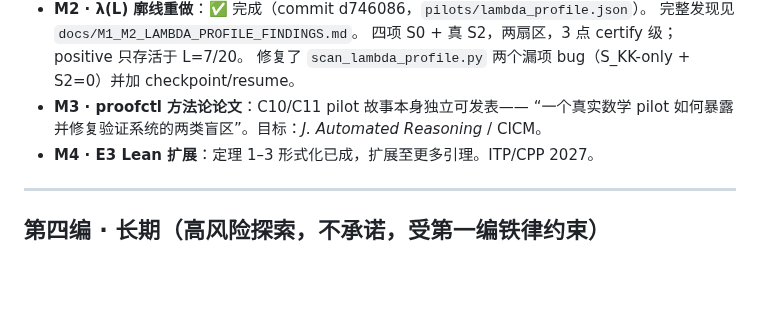
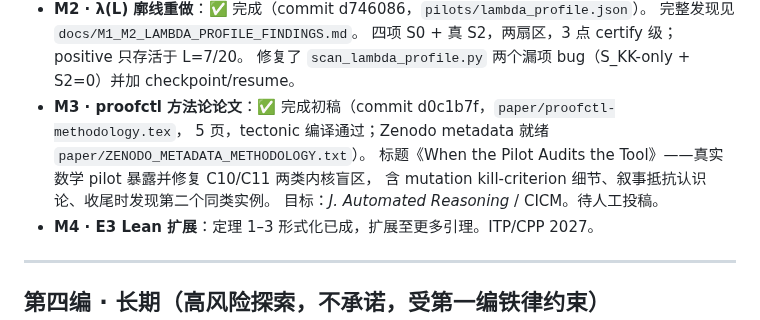
Before and after one commit to telleroutlook/weil-first-prime, a Markdown page: PLAN.md, the part around the change. Drawn GitHub-style; blank space fills up the shorter version.

Commit message:
docs: mark M3 methodology paper draft complete in PLAN

```diff
--- a/PLAN.md
+++ b/PLAN.md
@@ -77,8 +77,11 @@ v0.3.16 C11（要求 checker mutation 覆盖）。weil checker 已改为真重
   完整发现见 `docs/M1_M2_LAMBDA_PROFILE_FINDINGS.md`。
   四项 S0 + 真 S2，两扇区，3 点 certify 级；positive 只存活于 L=7/20。
   修复了 `scan_lambda_profile.py` 两个漏项 bug（S_KK-only + S2=0）并加 checkpoint/resume。
-- **M3 · proofctl 方法论论文**：C10/C11 pilot 故事本身独立可发表——
-  “一个真实数学 pilot 如何暴露并修复验证系统的两类盲区”。目标：*J. Automated Reasoning* / CICM。
+- **M3 · proofctl 方法论论文**：✅ 完成初稿（commit d0c1b7f，`paper/proofctl-methodology.tex`，
+  5 页，tectonic 编译通过；Zenodo metadata 就绪 `paper/ZENODO_METADATA_METHODOLOGY.txt`）。
+  标题《When the Pilot Audits the Tool》——真实数学 pilot 暴露并修复 C10/C11 两类内核盲区，
+  含 mutation kill-criterion 细节、叙事抵抗认识论、收尾时发现第二个同类实例。
+  目标：*J. Automated Reasoning* / CICM。待人工投稿。
 - **M4 · E3 Lean 扩展**：定理 1–3 形式化已成，扩展至更多引理。ITP/CPP 2027。
 
 ---
```
